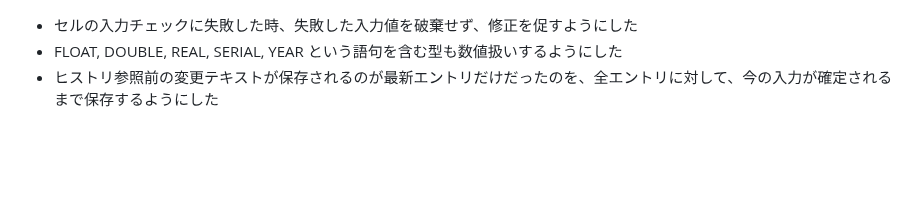
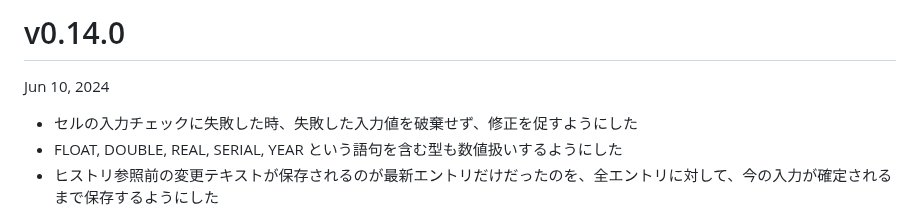
Before and after one commit to hymkor/sqlbless, a Markdown page: release_note_ja.md, the part around the change. Rendered like a GitHub page; blank space fills up the shorter version.

```diff
--- a/release_note_ja.md
+++ b/release_note_ja.md
@@ -1,3 +1,7 @@
+v0.14.0
+=======
+Jun 10, 2024
+
 * セルの入力チェックに失敗した時、失敗した入力値を破棄せず、修正を促すようにした
 * FLOAT, DOUBLE, REAL, SERIAL, YEAR という語句を含む型も数値扱いするようにした
 * ヒストリ参照前の変更テキストが保存されるのが最新エントリだけだったのを、全エントリに対して、今の入力が確定されるまで保存するようにした
```
Also changed, not shown: release_note_en.md (+4 -0 lines).
